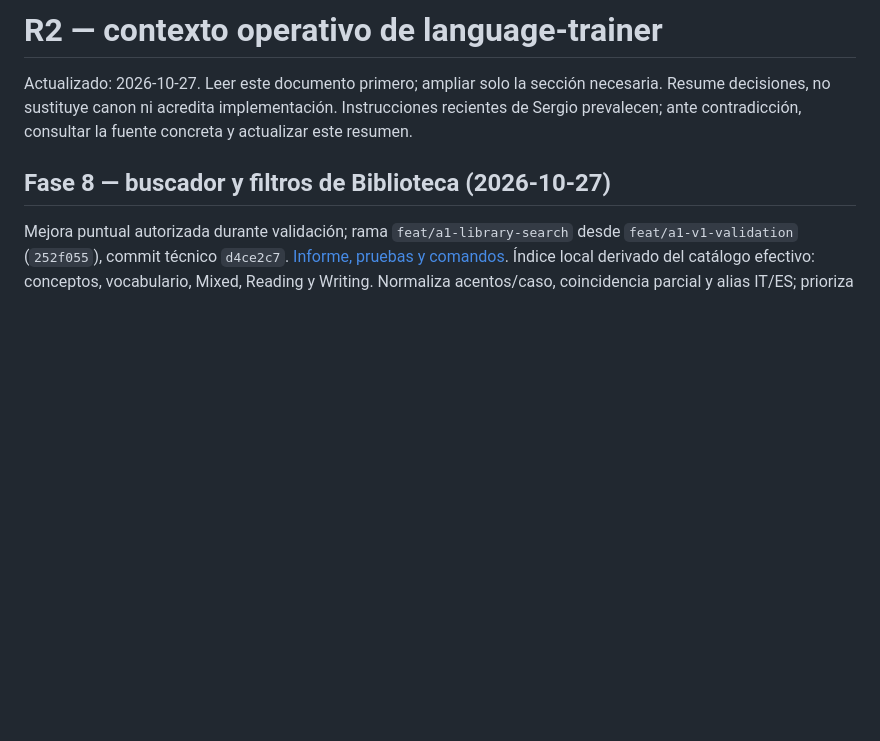
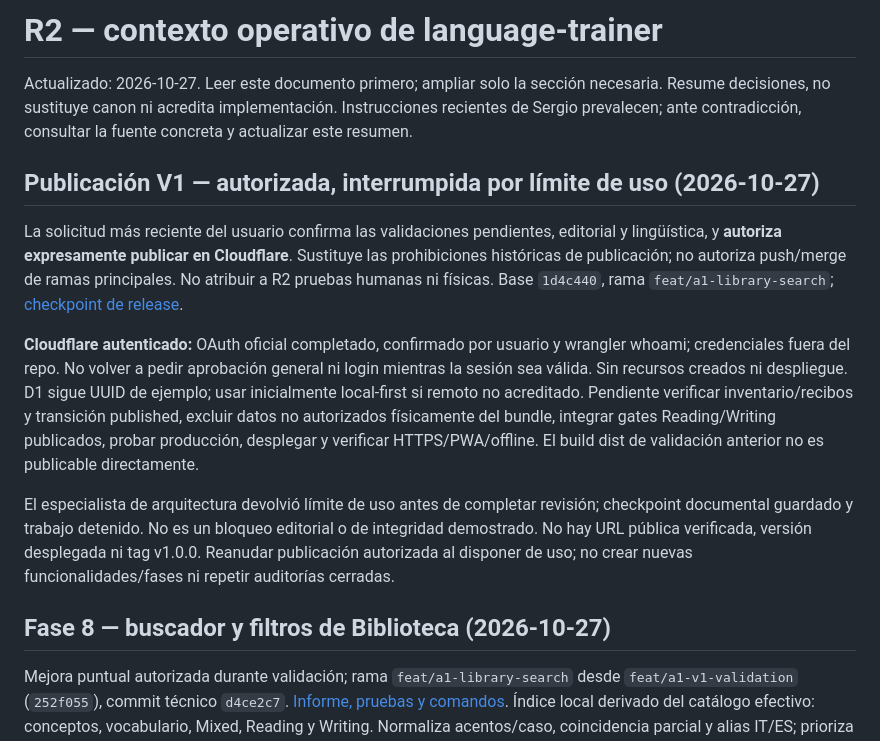
Before and after one commit to sergiopf93/language-trainer, a Markdown page: docs/context/R2_PROJECT_CONTEXT.md, the part around the change. Rendered like a GitHub page; blank space fills up the shorter version.

Commit message:
docs: checkpoint authorized V1 release and Cloudflare access

```diff
--- a/docs/context/R2_PROJECT_CONTEXT.md
+++ b/docs/context/R2_PROJECT_CONTEXT.md
@@ -1,6 +1,14 @@
 # R2 — contexto operativo de language-trainer
 
 Actualizado: 2026-10-27. Leer este documento primero; ampliar solo la sección necesaria. Resume decisiones, no sustituye canon ni acredita implementación. Instrucciones recientes de Sergio prevalecen; ante contradicción, consultar la fuente concreta y actualizar este resumen.
+
+## Publicación V1 — autorizada, interrumpida por límite de uso (2026-10-27)
+
+La solicitud más reciente del usuario confirma las validaciones pendientes, editorial y lingüística, y **autoriza expresamente publicar en Cloudflare**. Sustituye las prohibiciones históricas de publicación; no autoriza push/merge de ramas principales. No atribuir a R2 pruebas humanas ni físicas. Base `1d4c440`, rama `feat/a1-library-search`; [checkpoint de release](../product/A1_V1_RELEASE.md).
+
+**Cloudflare autenticado:** OAuth oficial completado, confirmado por usuario y wrangler whoami; credenciales fuera del repo. No volver a pedir aprobación general ni login mientras la sesión sea válida. Sin recursos creados ni despliegue. D1 sigue UUID de ejemplo; usar inicialmente local-first si remoto no acreditado. Pendiente verificar inventario/recibos y transición published, excluir datos no autorizados físicamente del bundle, integrar gates Reading/Writing publicados, probar producción, desplegar y verificar HTTPS/PWA/offline. El build dist de validación anterior no es publicable directamente.
+
+El especialista de arquitectura devolvió límite de uso antes de completar revisión; checkpoint documental guardado y trabajo detenido. No es un bloqueo editorial o de integridad demostrado. No hay URL pública verificada, versión desplegada ni tag v1.0.0. Reanudar publicación autorizada al disponer de uso; no crear nuevas funcionalidades/fases ni repetir auditorías cerradas.
 
 ## Fase 8 — buscador y filtros de Biblioteca (2026-10-27)
 
```
Also changed, not shown: docs/product/A1_V1_RELEASE.md (added, +34 -0 lines).
